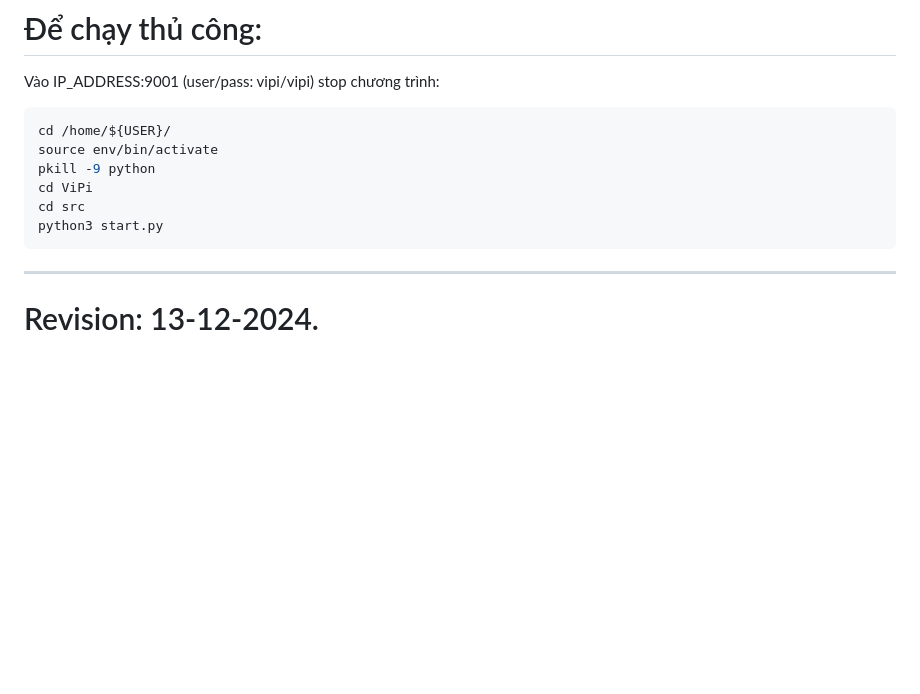
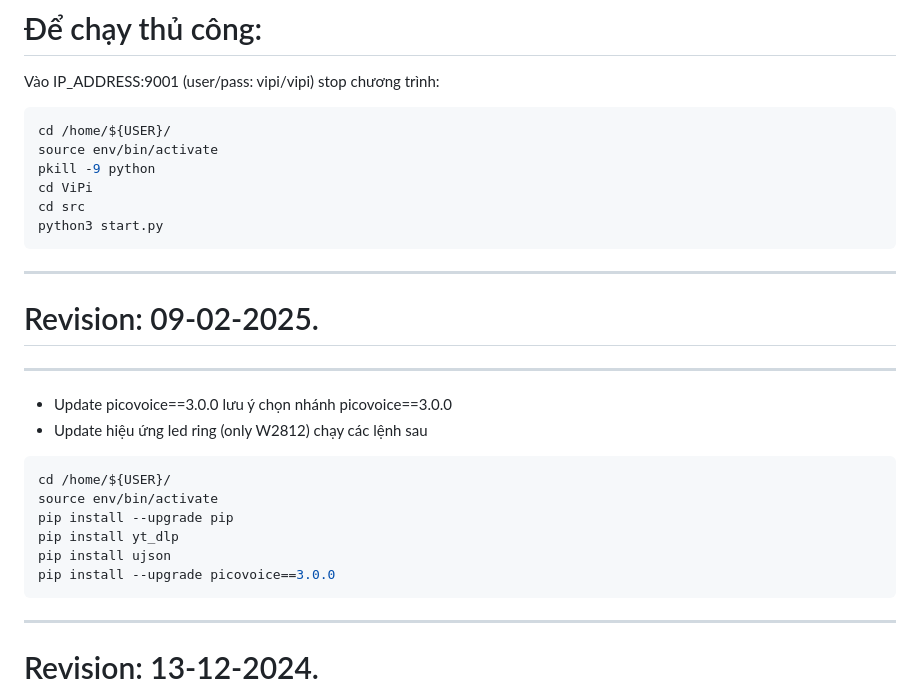
Before and after one commit to vipiassistant/ViPi, a Markdown page: README.md, the part around the change. Rendered like a GitHub page; blank space fills up the shorter version.

````diff
--- a/README.md
+++ b/README.md
@@ -53,7 +53,20 @@ cd ViPi
 cd src
 python3 start.py
 ```
-
+--------------------------
+# Revision: 09-02-2025.
+--------------------------
+* Update picovoice==3.0.0 lưu ý chọn nhánh picovoice==3.0.0
+* Update hiệu ứng led ring (only W2812)
+chạy các lệnh sau
+```sh
+cd /home/${USER}/
+source env/bin/activate
+pip install --upgrade pip
+pip install yt_dlp
+pip install ujson
+pip install --upgrade picovoice==3.0.0
+```
 --------------------------
 # Revision: 13-12-2024.
 --------------------------
````
